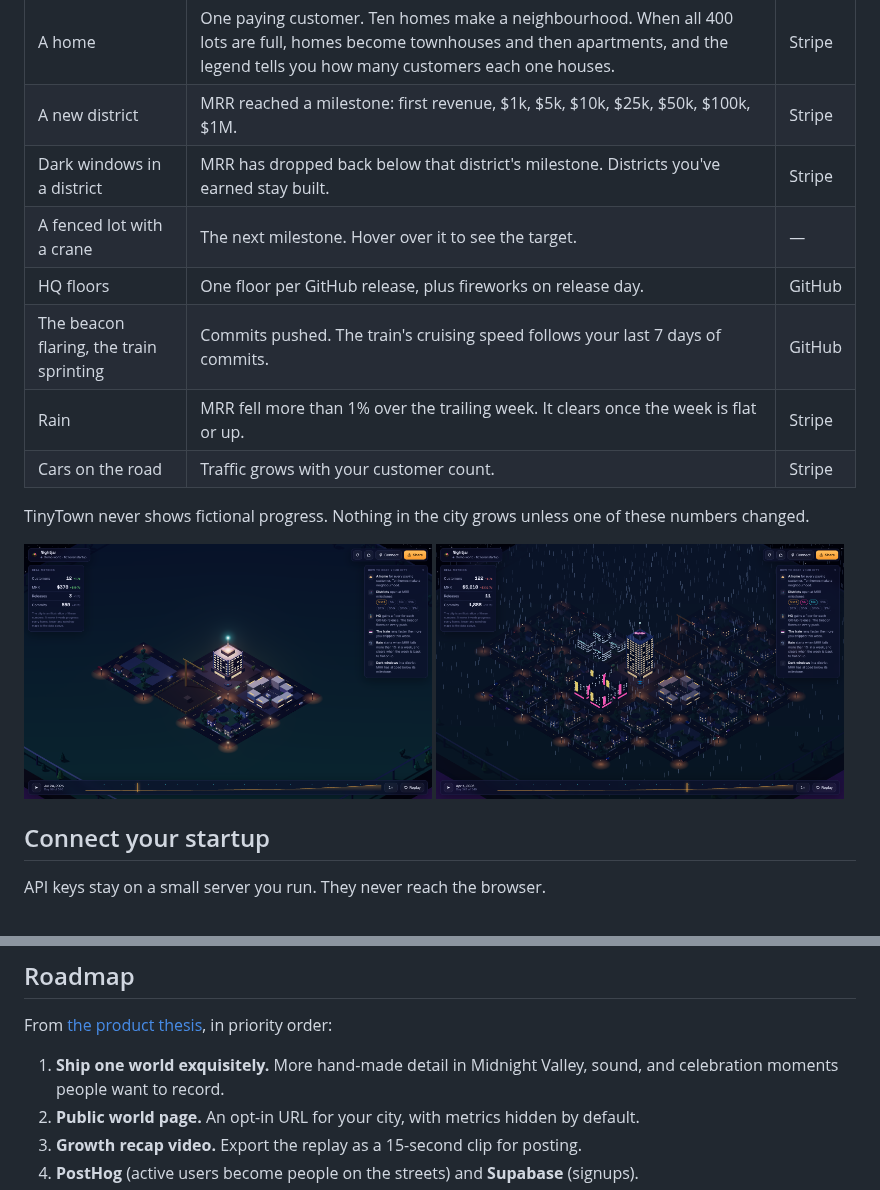
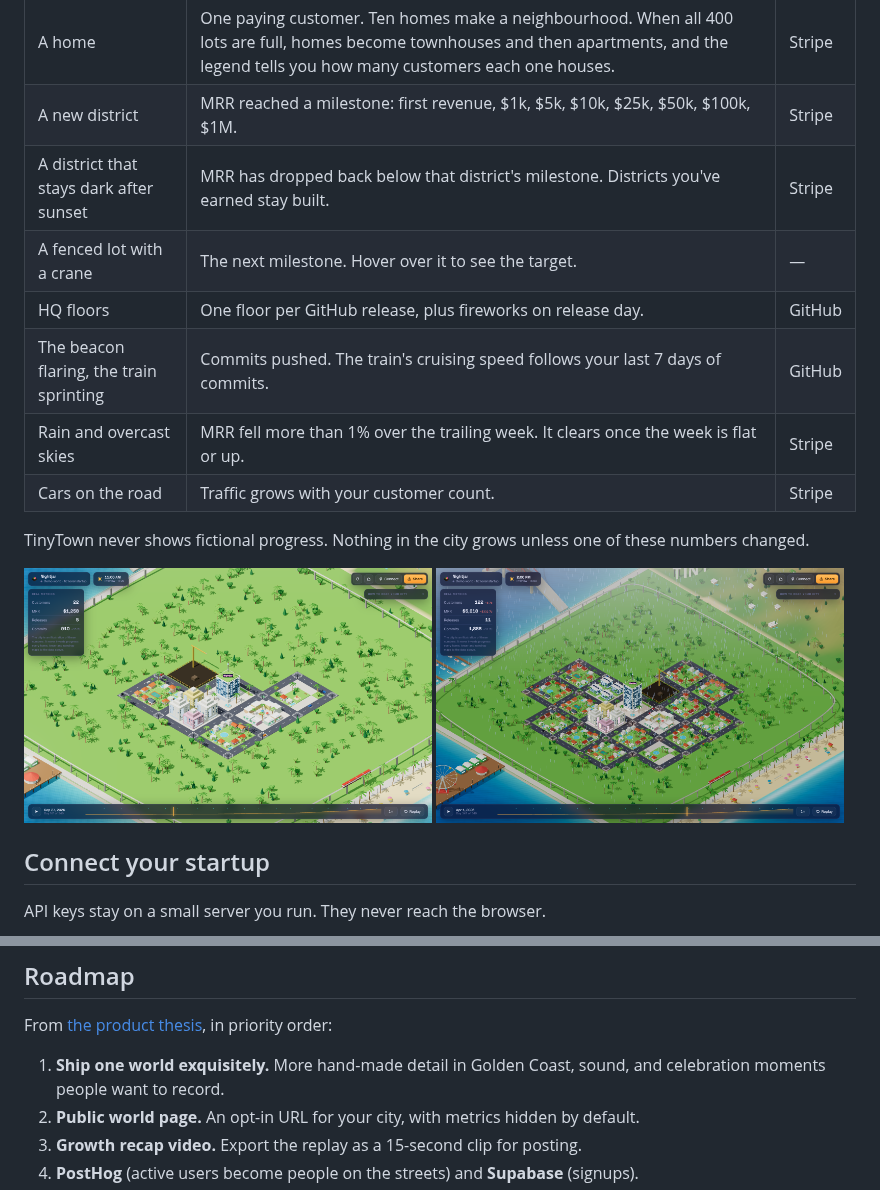
Before and after one commit to rayhankhilji/psychic-octo-tribble, a Markdown page: README.md, 2 parts joined by grey strips. Rendered like a GitHub page; pictures changed too: docs/images/early.png, docs/images/rain.png.

```diff
--- a/README.md
+++ b/README.md
@@ -23,11 +34,11 @@ The world is a pure function of your numbers. The panel on the left always shows
 | --- | --- | --- |
 | A home | One paying customer. Ten homes make a neighbourhood. When all 400 lots are full, homes become townhouses and then apartments, and the legend tells you how many customers each one houses. | Stripe |
 | A new district | MRR reached a milestone: first revenue, $1k, $5k, $10k, $25k, $50k, $100k, $1M. | Stripe |
-| Dark windows in a district | MRR has dropped back below that district's milestone. Districts you've earned stay built. | Stripe |
+| A district that stays dark after sunset | MRR has dropped back below that district's milestone. Districts you've earned stay built. | Stripe |
 | A fenced lot with a crane | The next milestone. Hover over it to see the target. | — |
 | HQ floors | One floor per GitHub release, plus fireworks on release day. | GitHub |
 | The beacon flaring, the train sprinting | Commits pushed. The train's cruising speed follows your last 7 days of commits. | GitHub |
-| Rain | MRR fell more than 1% over the trailing week. It clears once the week is flat or up. | Stripe |
+| Rain and overcast skies | MRR fell more than 1% over the trailing week. It clears once the week is flat or up. | Stripe |
 | Cars on the road | Traffic grows with your customer count. | Stripe |
 
 TinyTown never shows fictional progress. Nothing in the city grows unless one of these numbers changed.
@@ -94,7 +105,7 @@ npm run typecheck
 
 From [the product thesis](docs/PRODUCT.md), in priority order:
 
-1. **Ship one world exquisitely.** More hand-made detail in Midnight Valley, sound, and celebration moments people want to record.
+1. **Ship one world exquisitely.** More hand-made detail in Golden Coast, sound, and celebration moments people want to record.
 2. **Public world page.** An opt-in URL for your city, with metrics hidden by default.
 3. **Growth recap video.** Export the replay as a 15-second clip for posting.
 4. **PostHog** (active users become people on the streets) and **Supabase** (signups).
```
Also changed, not shown: other parts of README.md (+14 -3 lines), docs/PRODUCT.md (+2 -2 lines), 15 other files.
